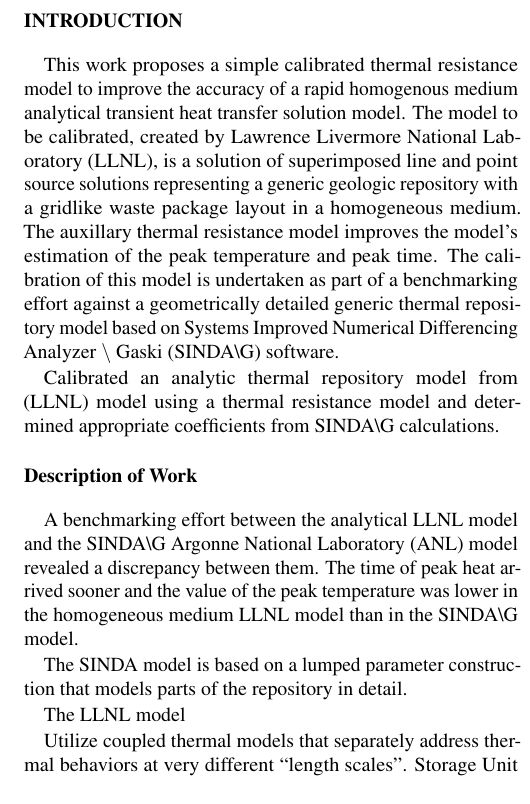
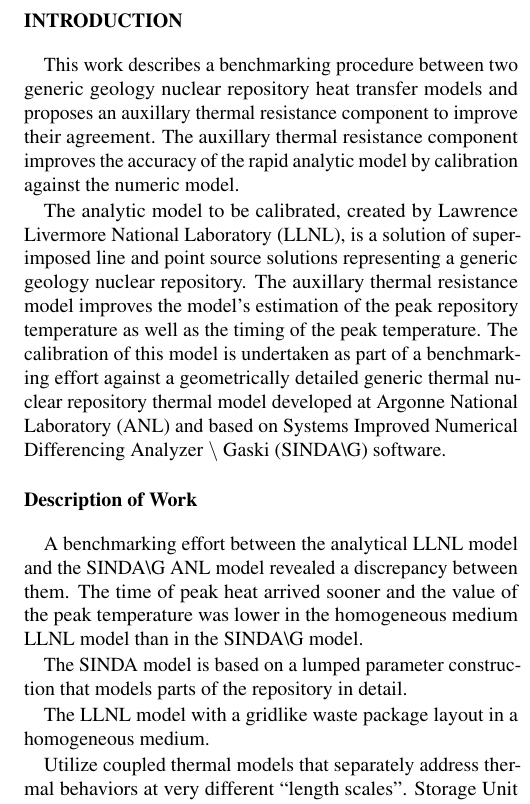
Before and after one commit to katyhuff/ans2012, a LaTeX document (ans2012.tex): part of one column of the page, cut so that both start at the same text. Compiled offline with pdfLaTeX.

Commit message:
Added introduction, changed title.

```diff
--- a/ans2012.tex
+++ b/ans2012.tex
@@ -11,15 +11,15 @@
 
 
 %%%%%%%%%%%%%%%%%%%%%%%%%%%%%%%%%%%
-\title{Thermal Calibration of an Analytical Repository Model using SINDA}
+\title{Numerical Calibration of an Analytical Generic Nuclear Repository Heat
+Transfer Model}
 \author{Kathryn D.~Huff, Theodore H.~Bauer}
 
 %% uncomment these next five only if using anstrans
 \institute{Department of Nuclear Engineering \& Engineering Physics, University
 of Wisconsin, Madison, WI, 53706\\
 Nuclear Engineering Division, Argonne National Laboratory, Argonne, IL, 60439}
-\email{khuff@cae.wisc.edu \\
-thbauer@anl.gov}
+\email{khuff@cae.wisc.edu \& thbauer@anl.gov}
 \usepackage{graphicx}
 \usepackage{booktabs} % nice rules for tables
 \usepackage{microtype} % if using PDF
@@ -33,20 +33,20 @@
 %%%%%%%%%%%%%%%%%%%%%%%%%%%%%%%%%%%%%%%%%%%%%%%%%%%%%%%%%%%%%%%%%%%%%%%%%%%%%%%%
 \section{Introduction}
 
-This work proposes a simple calibrated thermal resistance model to improve the
-accuracy of a rapid homogenous medium analytical transient heat transfer
-solution model. The model to be calibrated, created by \gls{LLNL}, is a solution
-of superimposed line and point source solutions representing a generic geologic
-repository with a gridlike waste package layout in a homogeneous medium. The
-auxillary thermal resistance model improves the model's estimation of the peak
-temperature and peak time. The calibration of this model is undertaken as part
+This work describes a benchmarking procedure between two generic geology nuclear
+repository heat transfer models and proposes an auxillary thermal resistance
+component to improve their agreement. The auxillary thermal resistance
+component improves the accuracy of the rapid analytic model by calibration against
+the numeric model.
+
+The analytic model to be calibrated, created by \gls{LLNL}, is a solution of
+superimposed line and point source solutions representing a generic geology
+nuclear repository. The auxillary thermal resistance model improves the model's
+estimation of the peak repository temperature as well as the timing of the peak
+temperature. The calibration of this model is undertaken as part
 of a benchmarking effort against a geometrically detailed generic thermal
-repository model based on \gls{SINDAG} software.
-
-Calibrated an analytic thermal repository model from (\gls{LLNL}) model using a
-thermal resistance model and determined appropriate coefficients from
-\gls{SINDAG} calculations.
-
+nuclear repository thermal model developed at \gls{ANL} and based on
+\gls{SINDAG} software.
 
 %%%%%%%%%%%%%%%%%%%%%%%%%%%%%%%%%%%%%%%%%%%%%%%%%%%%%%%%%%%%%%%%%%%%%%%%%%%%%%%%
 \subsection{Description of Work}
@@ -60,6 +60,7 @@
 the repository in detail.
 
 The LLNL model
+with a gridlike waste package layout in a homogeneous medium.
 
 Utilize coupled thermal models that separately address thermal behaviors at very
 different “length scales”.
```
